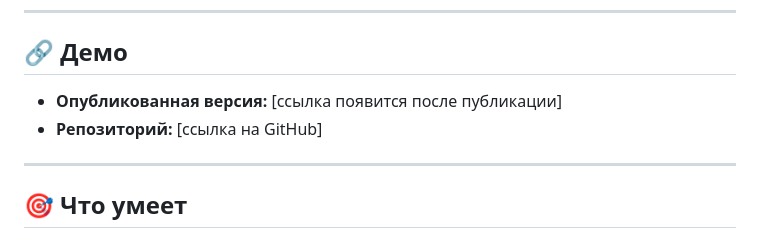
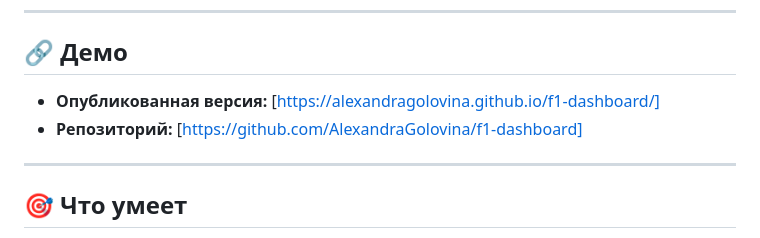
Before and after one commit to AlexandraGolovina/f1-dashboard, a Markdown page: README.md, the part around the change. Drawn GitHub-style.

```diff
--- a/README.md
+++ b/README.md
@@ -9,8 +9,8 @@
 
 ## 🔗 Демо
 
-- **Опубликованная версия:** [ссылка появится после публикации]
-- **Репозиторий:** [ссылка на GitHub]
+- **Опубликованная версия:** [https://alexandragolovina.github.io/f1-dashboard/]
+- **Репозиторий:** [https://github.com/AlexandraGolovina/f1-dashboard]
 
 ---
 
```
